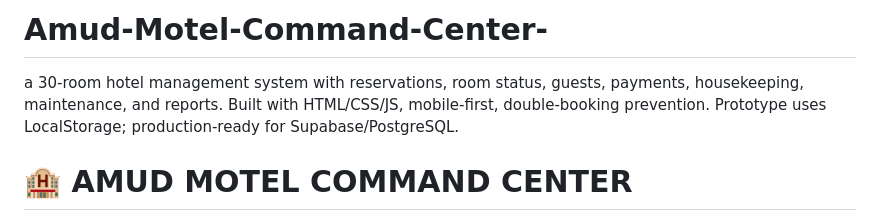
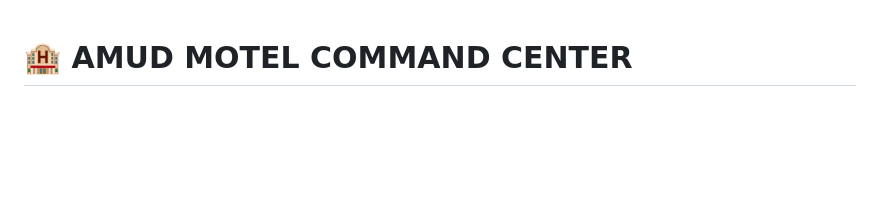
Before and after one commit to guledz/Amud-Motel-Command-Center-, a Markdown page: README.md, the part around the change. Rendered like a GitHub page; blank space fills up the shorter version.

Commit message:
Update README with project title and description
Removed outdated project description and formatted title.

```diff
--- a/README.md
+++ b/README.md
@@ -1,5 +1,3 @@
-# Amud-Motel-Command-Center-
- a 30-room hotel management system with reservations, room status, guests, payments, housekeeping, maintenance, and reports. Built with HTML/CSS/JS, mobile-first, double-booking prevention. Prototype uses LocalStorage; production-ready for Supabase/PostgreSQL.
 # 🏨 AMUD MOTEL COMMAND CENTER
 
 **30-Room Hotel Management & Operations System**
```
